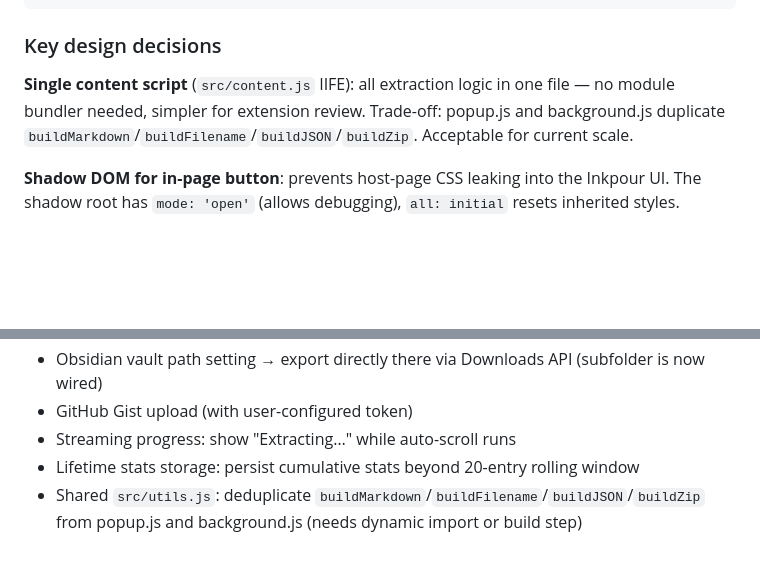
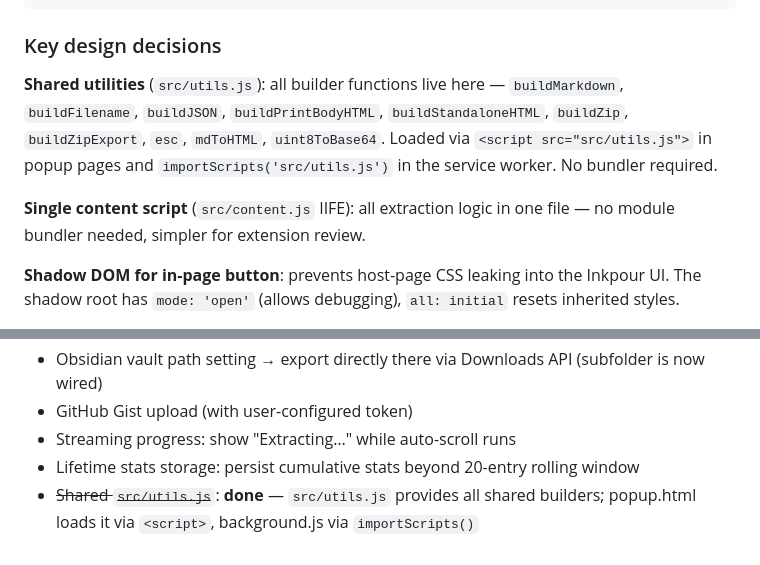
Before and after one commit to tronicum/inkpour, a Markdown page: planning.md, 2 parts joined by grey strips. Rendered like a GitHub page; blank space fills up the shorter version.

```diff
--- a/planning.md
+++ b/planning.md
@@ -129,7 +129,9 @@ inkpour/
 
 ### Key design decisions
 
-**Single content script** (`src/content.js` IIFE): all extraction logic in one file — no module bundler needed, simpler for extension review. Trade-off: popup.js and background.js duplicate `buildMarkdown`/`buildFilename`/`buildJSON`/`buildZip`. Acceptable for current scale.
+**Shared utilities** (`src/utils.js`): all builder functions live here — `buildMarkdown`, `buildFilename`, `buildJSON`, `buildPrintBodyHTML`, `buildStandaloneHTML`, `buildZip`, `buildZipExport`, `esc`, `mdToHTML`, `uint8ToBase64`. Loaded via `<script src="src/utils.js">` in popup pages and `importScripts('src/utils.js')` in the service worker. No bundler required.
+
+**Single content script** (`src/content.js` IIFE): all extraction logic in one file — no module bundler needed, simpler for extension review.
 
 **Shadow DOM for in-page button**: prevents host-page CSS leaking into the Inkpour UI. The shadow root has `mode: 'open'` (allows debugging), `all: initial` resets inherited styles.
 
@@ -167,4 +169,4 @@ inkpour/
 - GitHub Gist upload (with user-configured token)
 - Streaming progress: show "Extracting…" while auto-scroll runs
 - Lifetime stats storage: persist cumulative stats beyond 20-entry rolling window
-- Shared `src/utils.js`: deduplicate `buildMarkdown`/`buildFilename`/`buildJSON`/`buildZip` from popup.js and background.js (needs dynamic import or build step)
+- ~~Shared `src/utils.js`~~: **done** — `src/utils.js` provides all shared builders; popup.html loads it via `<script>`, background.js via `importScripts()`
```
Also changed, not shown: other parts of planning.md (+1 -1 lines), README.md (+2 -2 lines).
